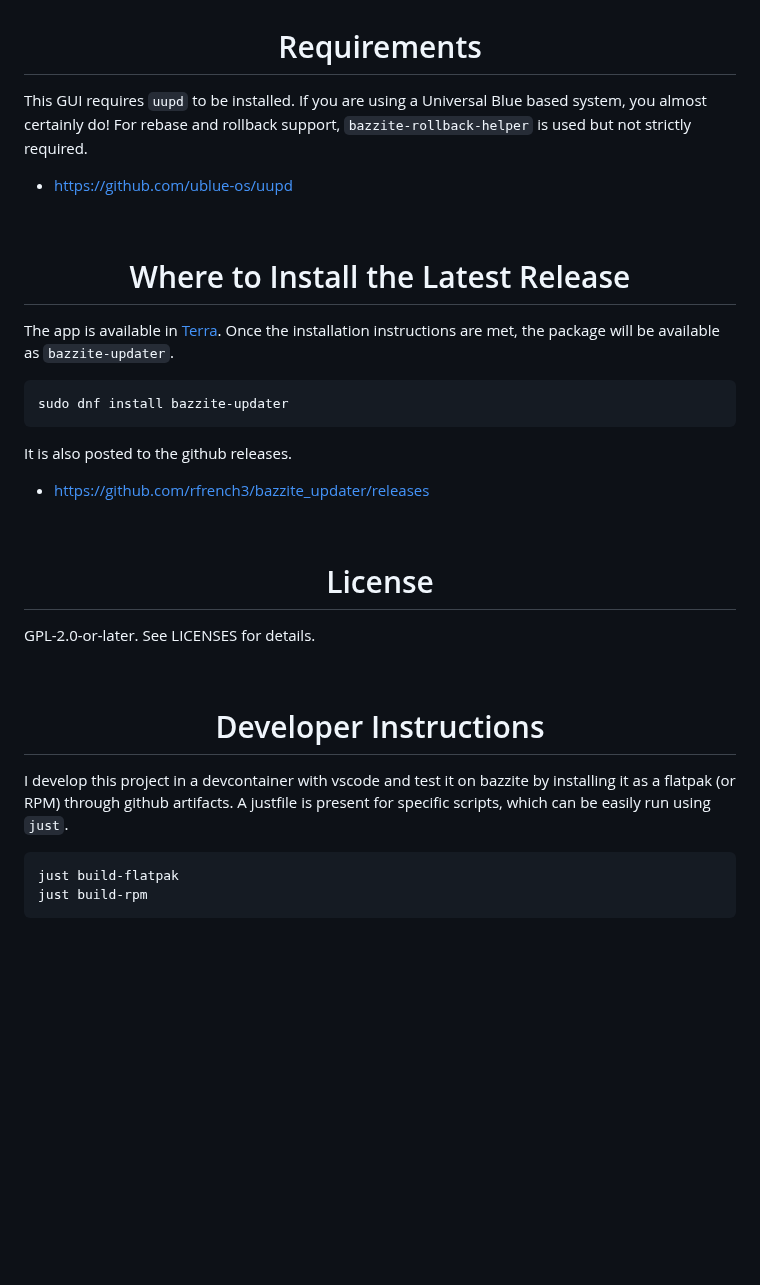
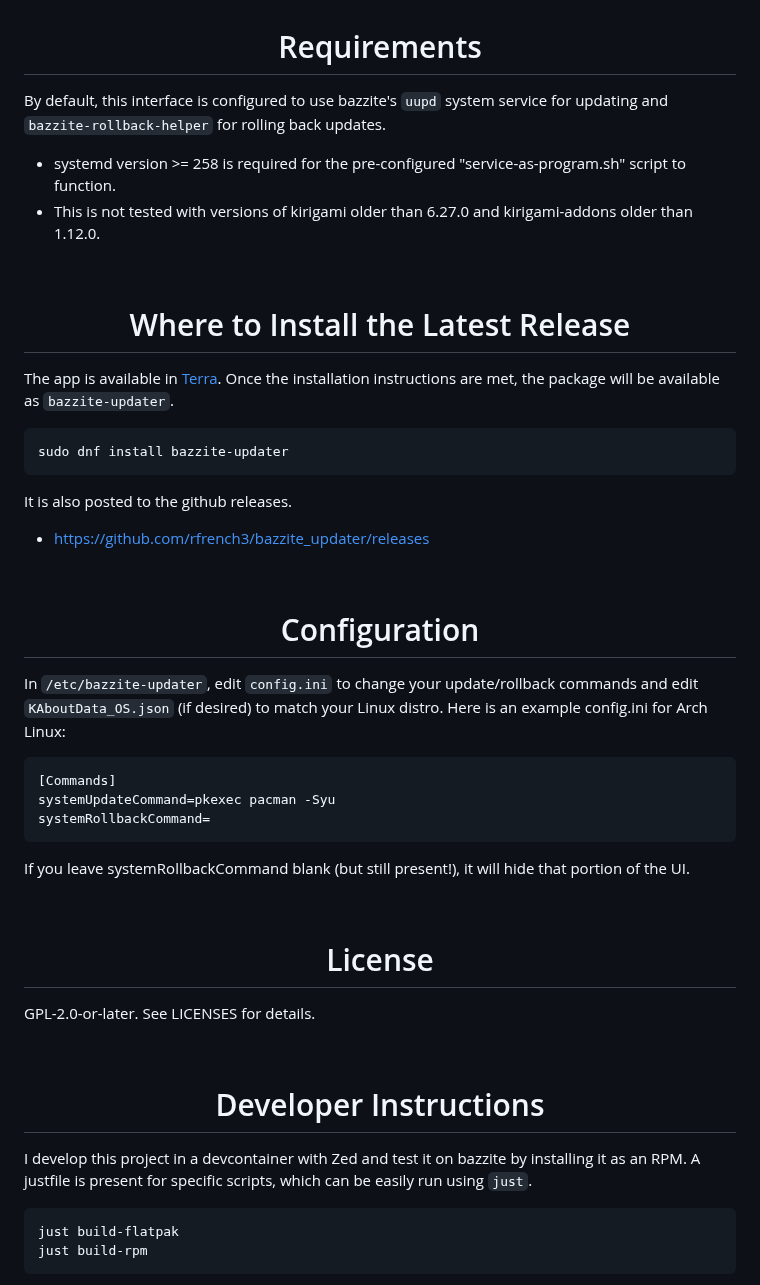
Before and after one commit to rfrench3/bazzite-updater, a Markdown page: README.md, the part around one of its changes. Rendered like a GitHub page; blank space fills up the shorter version.

````diff
--- a/README.md
+++ b/README.md
@@ -24,22 +24,38 @@
 
 <h1 align="center">Requirements</h1>
 
-This GUI requires `uupd` to be installed. If you are using a Universal Blue based system, you almost certainly do!
-For rebase and rollback support, `bazzite-rollback-helper` is used but not strictly required.
+By default, this interface is configured to use bazzite's `uupd` system service for updating and `bazzite-rollback-helper` for rolling back updates.
 
-- https://github.com/ublue-os/uupd
+- systemd version >= 258 is required for the pre-configured "service-as-program.sh" script to function.
+- This is not tested with versions of kirigami older than 6.27.0 and kirigami-addons older than 1.12.0.
 
 <br>
 
 <h1 align="center">Where to Install the Latest Release</h1>
 
 The app is available in [Terra](https://docs.terrapkg.com/usage/installing/). Once the installation instructions are met, the package will be available as `bazzite-updater`.
+
 ```bash
 sudo dnf install bazzite-updater
 ```
 
 It is also posted to the github releases.
+
 - https://github.com/rfrench3/bazzite_updater/releases
+
+<br>
+
+<h1 align="center">Configuration</h1>
+
+In `/etc/bazzite-updater`, edit `config.ini` to change your update/rollback commands and edit `KAboutData_OS.json` (if desired) to match your Linux distro. Here is an example config.ini for Arch Linux:
+
+```config.ini
+[Commands]
+systemUpdateCommand=pkexec pacman -Syu
+systemRollbackCommand=
+```
+
+If you leave systemRollbackCommand blank (but still present!), it will hide that portion of the UI.
 
 <br>
 
@@ -51,7 +67,7 @@ It is also posted to the github releases.
 
 <h1 align="center">Developer Instructions</h1>
 
-I develop this project in a devcontainer with vscode and test it on bazzite by installing it as a flatpak (or RPM) through github artifacts. A justfile is present for specific scripts, which can be easily run using `just`.
+I develop this project in a devcontainer with Zed and test it on bazzite by installing it as an RPM. A justfile is present for specific scripts, which can be easily run using `just`.
 
 ```bash
 just build-flatpak
````
Also changed, not shown: other parts of README.md (+2 -2 lines), screenshots/rebase_page.png, screenshots/update_drawer.png, screenshots/update_running.png, 1 other file.
